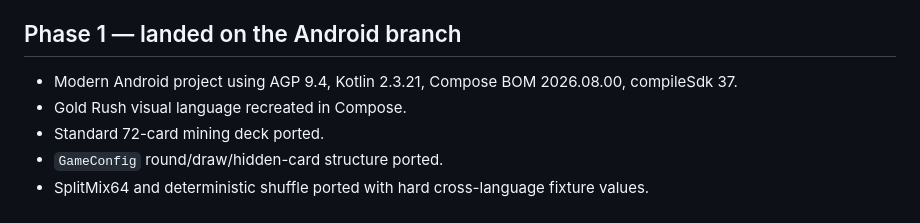
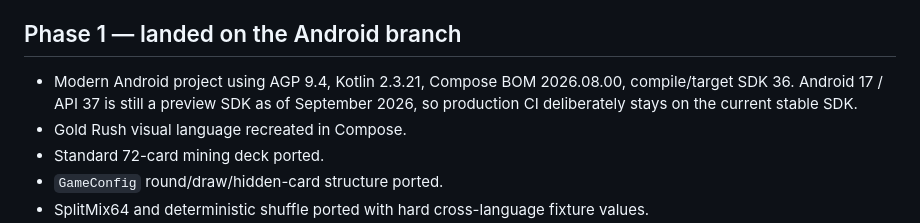
Before and after one commit to killjoy00/GoldRush, a Markdown page: docs/ANDROID_PORT.md, the part around the change. Drawn GitHub-style.

Commit message:
Document stable Android SDK choice

```diff
--- a/docs/ANDROID_PORT.md
+++ b/docs/ANDROID_PORT.md
@@ -23,7 +23,7 @@ The parity contract is behavioral, not source-sharing: identical deck compositio
 
 ## Phase 1 — landed on the Android branch
 
-- Modern Android project using AGP 9.4, Kotlin 2.3.21, Compose BOM 2026.08.00, compileSdk 37.
+- Modern Android project using AGP 9.4, Kotlin 2.3.21, Compose BOM 2026.08.00, compile/target SDK 36. Android 17 / API 37 is still a preview SDK as of September 2026, so production CI deliberately stays on the current stable SDK.
 - Gold Rush visual language recreated in Compose.
 - Standard 72-card mining deck ported.
 - `GameConfig` round/draw/hidden-card structure ported.
```
